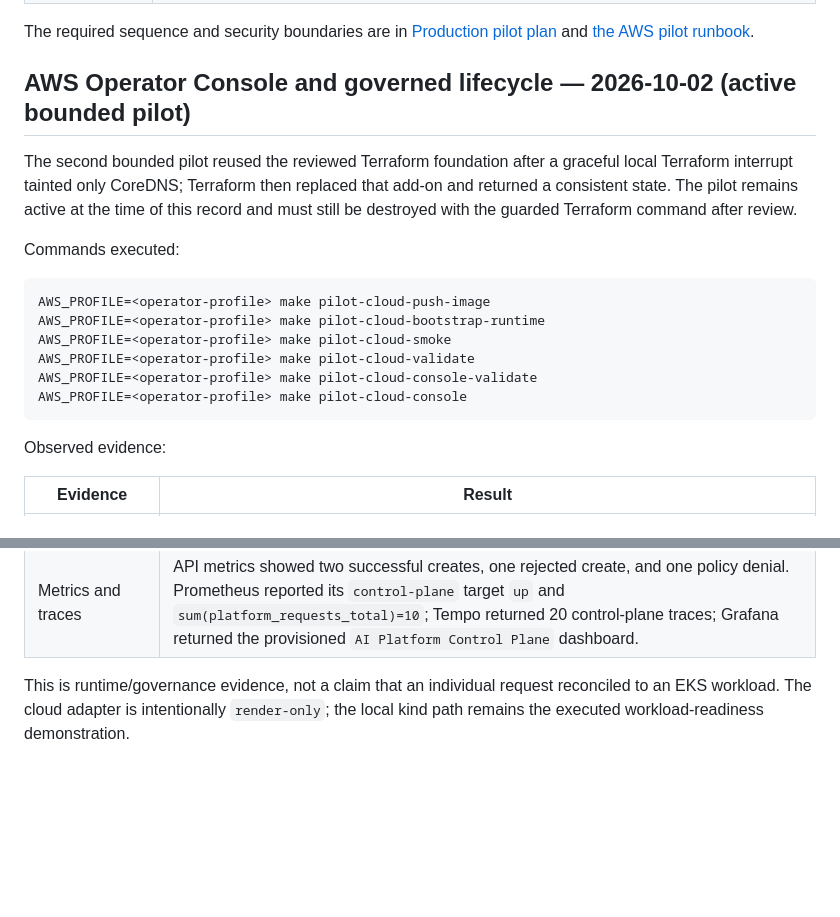
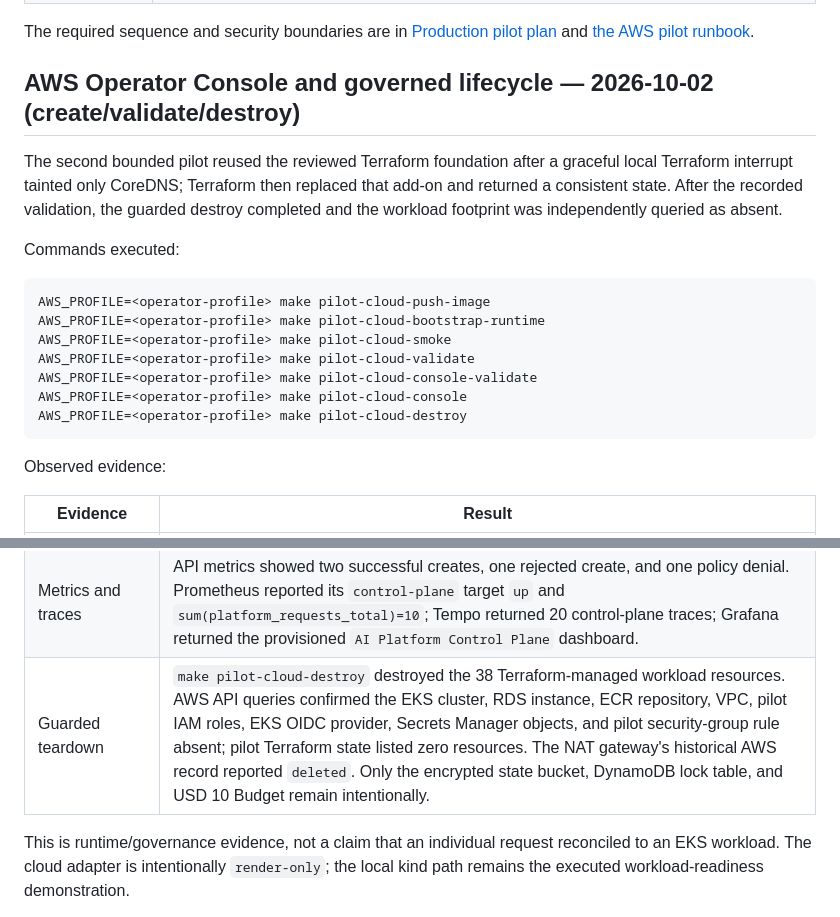
Before and after one commit to Bepoadewale/ai-platform-control-plane, a Markdown page: docs/VALIDATION.md, 2 parts joined by grey strips. GitHub-like rendering; blank space fills up the shorter version.

Commit message:
docs: record guarded cloud pilot teardown

````diff
--- a/docs/VALIDATION.md
+++ b/docs/VALIDATION.md
@@ -99,12 +99,12 @@ Observed evidence:
 The required sequence and security boundaries are in [Production pilot plan](production-pilot.md) and
 [the AWS pilot runbook](cloud-pilot-runbook.md).
 
-## AWS Operator Console and governed lifecycle — 2026-10-02 (active bounded pilot)
+## AWS Operator Console and governed lifecycle — 2026-10-02 (create/validate/destroy)
 
 The second bounded pilot reused the reviewed Terraform foundation after a graceful local Terraform
 interrupt tainted only CoreDNS; Terraform then replaced that add-on and returned a consistent state.
-The pilot remains active at the time of this record and must still be destroyed with the guarded
-Terraform command after review.
+After the recorded validation, the guarded destroy completed and the workload footprint was
+independently queried as absent.
 
 Commands executed:
 
@@ -115,6 +115,7 @@ AWS_PROFILE=<operator-profile> make pilot-cloud-smoke
 AWS_PROFILE=<operator-profile> make pilot-cloud-validate
 AWS_PROFILE=<operator-profile> make pilot-cloud-console-validate
 AWS_PROFILE=<operator-profile> make pilot-cloud-console
+AWS_PROFILE=<operator-profile> make pilot-cloud-destroy
 ```
 
 Observed evidence:
@@ -127,6 +128,7 @@ Observed evidence:
 | Protected production lifecycle | A developer production request became `APPROVAL_REQUIRED` with an immutable plan. A developer approval attempt returned `403` because it lacked the platform-operator role. The distinct operator approved the exact apply plan, then the exact destruction plan; final state was `DESTROYED`. |
 | Policy denial | A development request with `privileged=true` became `REJECTED` with `privileged containers are prohibited`; its audit contained `environment.requested`, `policy.evaluating`, and `policy.rejected`. Querying all EKS Deployments/Services found no workload with that request name. |
 | Metrics and traces | API metrics showed two successful creates, one rejected create, and one policy denial. Prometheus reported its `control-plane` target `up` and `sum(platform_requests_total)=10`; Tempo returned 20 control-plane traces; Grafana returned the provisioned `AI Platform Control Plane` dashboard. |
+| Guarded teardown | `make pilot-cloud-destroy` destroyed the 38 Terraform-managed workload resources. AWS API queries confirmed the EKS cluster, RDS instance, ECR repository, VPC, pilot IAM roles, EKS OIDC provider, Secrets Manager objects, and pilot security-group rule absent; pilot Terraform state listed zero resources. The NAT gateway's historical AWS record reported `deleted`. Only the encrypted state bucket, DynamoDB lock table, and USD 10 Budget remain intentionally. |
 
 This is runtime/governance evidence, not a claim that an individual request reconciled to an EKS
 workload. The cloud adapter is intentionally `render-only`; the local kind path remains the
````
Also changed, not shown: PROJECT_STATUS.md (+12 -6 lines), docs/production-pilot.md (+2 -2 lines).
